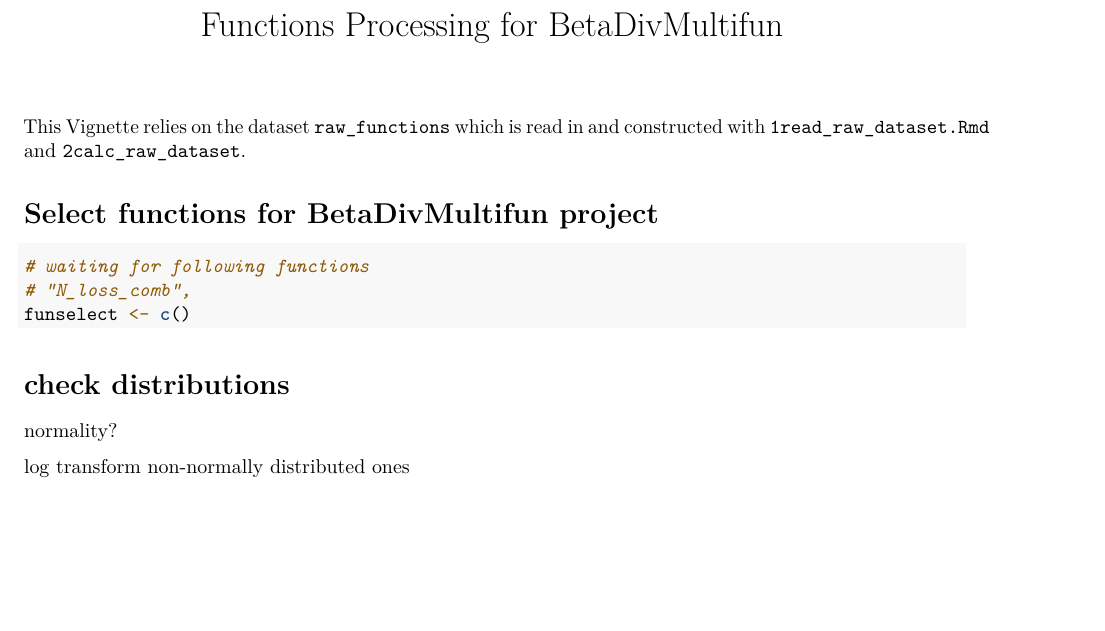
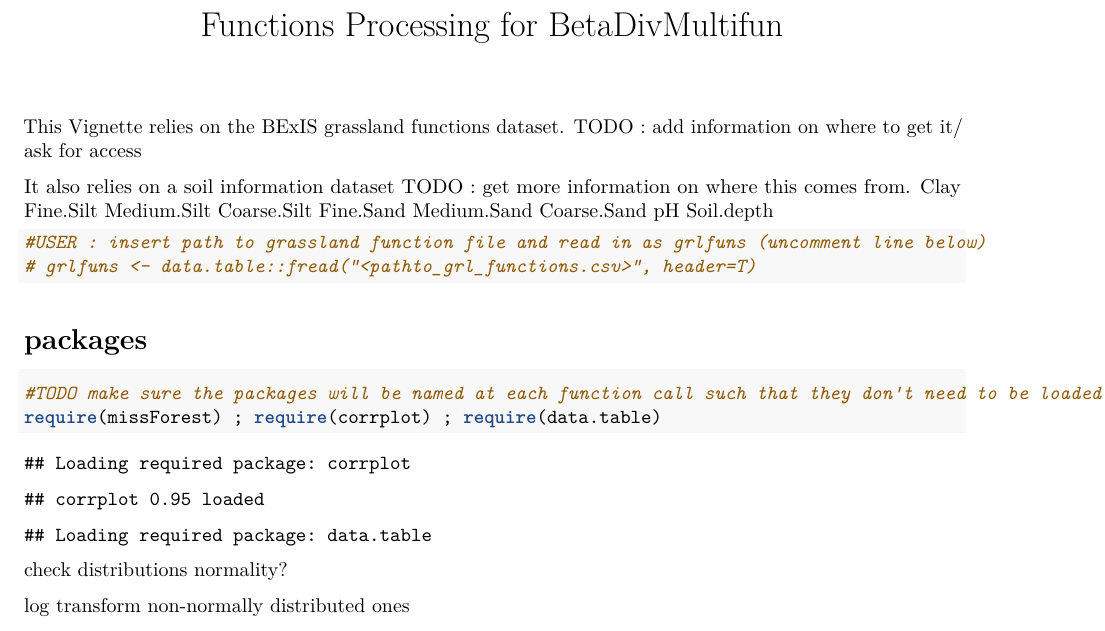
Before and after one commit to allanecology/BetaDivMultifun, an R Markdown document (vignettes/3Func_processing_BetaDivMultifun.Rmd): part of the page, cut so that both start at the same text, the shorter picture padded with empty space. Rendered offline with R 4.5, knitr and Pandoc, then LaTeX, with nearby package versions.

Commit message:
small changes for planning

````diff
--- a/vignettes/3Func_processing_BetaDivMultifun.Rmd
+++ b/vignettes/3Func_processing_BetaDivMultifun.Rmd
@@ -4,13 +4,23 @@ output:
   pdf_document: default
   html_notebook: default
 ---
-This Vignette relies on the dataset `raw_functions` which is read in and constructed with `1read_raw_dataset.Rmd` and `2calc_raw_dataset`.
+This Vignette relies on the BExIS grassland functions dataset.
+TODO : add information on where to get it/ ask for access
 
-# Select functions for BetaDivMultifun project
+It also relies on a soil information dataset
+TODO : get more information on where this comes from.
+Clay	Fine.Silt	Medium.Silt	Coarse.Silt	Fine.Sand	Medium.Sand	Coarse.Sand	pH	Soil.depth
+
+
 ```{r}
-# waiting for following functions
-# "N_loss_comb",
-funselect <- c()
+#USER : insert path to grassland function file and read in as grlfuns (uncomment line below)
+# grlfuns <- data.table::fread("<pathto_grl_functions.csv>", header=T)
+```
+
+# packages
+```{r}
+#TODO make sure the packages will be named at each function call such that they don't need to be loaded.
+require(missForest) ; require(corrplot) ; require(data.table)
 ```
 
 
````
Also changed, not shown: vignettes/3Func_processing_BetaDivMultifun.Rmd (3 more changed lines).
